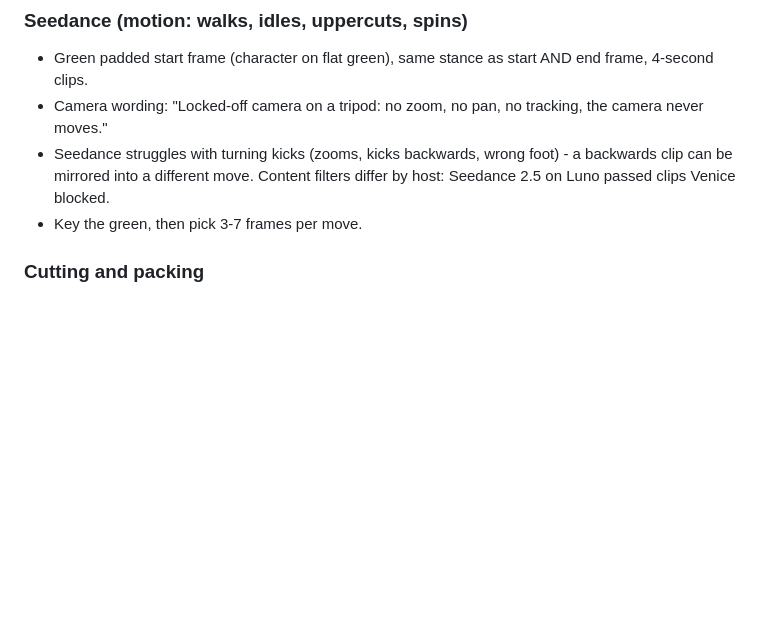
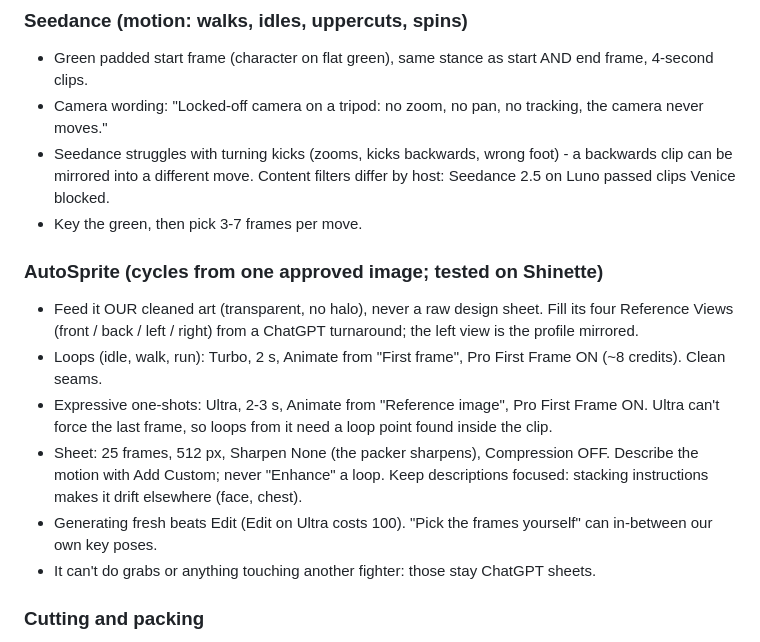
Before and after one commit to dataLanced/iron-beach-brawl, a Markdown page: notes/NEW_PROJECT_BRIEF.md, the part around the change. GitHub-like rendering; blank space fills up the shorter version.

Commit message:
Notes: AutoSprite recipe learned on Shinette
Co-Authored-By: Claude Opus 5.5 <noreply@anthropic.com>
Claude-Session: https://claude.ai/code/session_01Lg1vdqMzs7jHC9m5cK4vHa

```diff
--- a/notes/NEW_PROJECT_BRIEF.md
+++ b/notes/NEW_PROJECT_BRIEF.md
@@ -57,6 +57,17 @@ The method below is style-independent; only the style reference and style line c
 - Seedance struggles with turning kicks (zooms, kicks backwards, wrong foot) - a backwards clip can be mirrored into
   a different move. Content filters differ by host: Seedance 2.5 on Luno passed clips Venice blocked.
 - Key the green, then pick 3-7 frames per move.
+
+### AutoSprite (cycles from one approved image; tested on Shinette)
+- Feed it OUR cleaned art (transparent, no halo), never a raw design sheet. Fill its four Reference Views
+  (front / back / left / right) from a ChatGPT turnaround; the left view is the profile mirrored.
+- Loops (idle, walk, run): Turbo, 2 s, Animate from "First frame", Pro First Frame ON (~8 credits). Clean seams.
+- Expressive one-shots: Ultra, 2-3 s, Animate from "Reference image", Pro First Frame ON. Ultra can't force the last
+  frame, so loops from it need a loop point found inside the clip.
+- Sheet: 25 frames, 512 px, Sharpen None (the packer sharpens), Compression OFF. Describe the motion with Add Custom;
+  never "Enhance" a loop. Keep descriptions focused: stacking instructions makes it drift elsewhere (face, chest).
+- Generating fresh beats Edit (Edit on Ultra costs 100). "Pick the frames yourself" can in-between our own key poses.
+- It can't do grabs or anything touching another fighter: those stay ChatGPT sheets.
 
 ### Cutting and packing
 - Cut by watershed per grid cell (seed from eroded figure pixels, never let a seed span two cells, reassign stray
```
